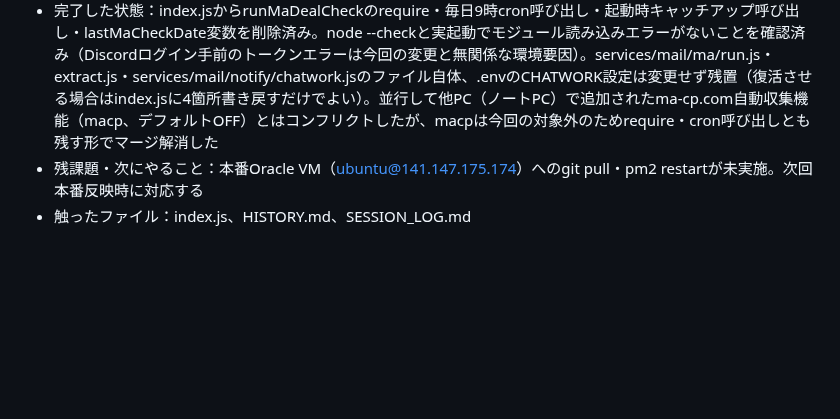
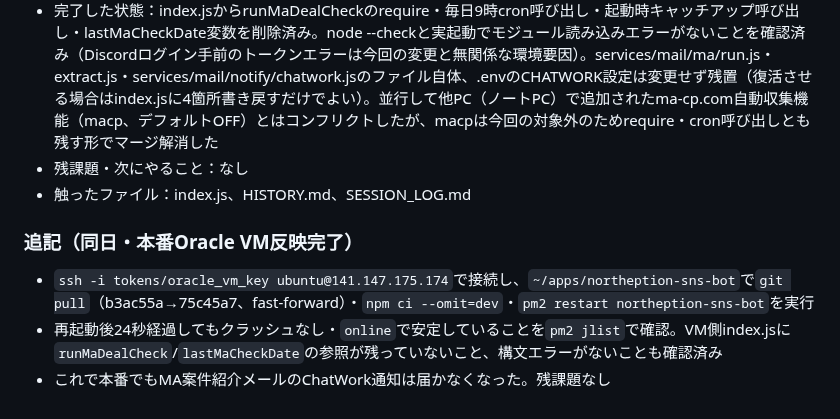
Before and after one commit to kurobuchicken-cell/auto_x-app, a Markdown page: SESSION_LOG.md, the part around the change. Rendered like a GitHub page; blank space fills up the shorter version.

Commit message:
SESSION_LOG.md：MA案件紹介メール機能停止の本番Oracle VM反映完了を追記
git pull・npm ci・pm2 restartを実施し、本番でもChatWork通知が止まったことを確認したため記録。

```diff
--- a/SESSION_LOG.md
+++ b/SESSION_LOG.md
@@ -104,5 +104,10 @@
 - 作業環境：家PC
 - やったこと：MA案件紹介メール通知機能（Gmail取得→Claude判定→ChatWork通知）の呼び出しをindex.jsから削除して停止
 - 完了した状態：index.jsからrunMaDealCheckのrequire・毎日9時cron呼び出し・起動時キャッチアップ呼び出し・lastMaCheckDate変数を削除済み。node --checkと実起動でモジュール読み込みエラーがないことを確認済み（Discordログイン手前のトークンエラーは今回の変更と無関係な環境要因）。services/mail/ma/run.js・extract.js・services/mail/notify/chatwork.jsのファイル自体、.envのCHATWORK設定は変更せず残置（復活させる場合はindex.jsに4箇所書き戻すだけでよい）。並行して他PC（ノートPC）で追加されたma-cp.com自動収集機能（macp、デフォルトOFF）とはコンフリクトしたが、macpは今回の対象外のためrequire・cron呼び出しとも残す形でマージ解消した
-- 残課題・次にやること：本番Oracle VM（ubuntu@141.147.175.174）へのgit pull・pm2 restartが未実施。次回本番反映時に対応する
+- 残課題・次にやること：なし
 - 触ったファイル：index.js、HISTORY.md、SESSION_LOG.md
+
+### 追記（同日・本番Oracle VM反映完了）
+- `ssh -i tokens/oracle_vm_key ubuntu@141.147.175.174`で接続し、`~/apps/northeption-sns-bot`で`git pull`（b3ac55a→75c45a7、fast-forward）・`npm ci --omit=dev`・`pm2 restart northeption-sns-bot`を実行
+- 再起動後24秒経過してもクラッシュなし・`online`で安定していることを`pm2 jlist`で確認。VM側index.jsに`runMaDealCheck`/`lastMaCheckDate`の参照が残っていないこと、構文エラーがないことも確認済み
+- これで本番でもMA案件紹介メールのChatWork通知は届かなくなった。残課題なし
```
